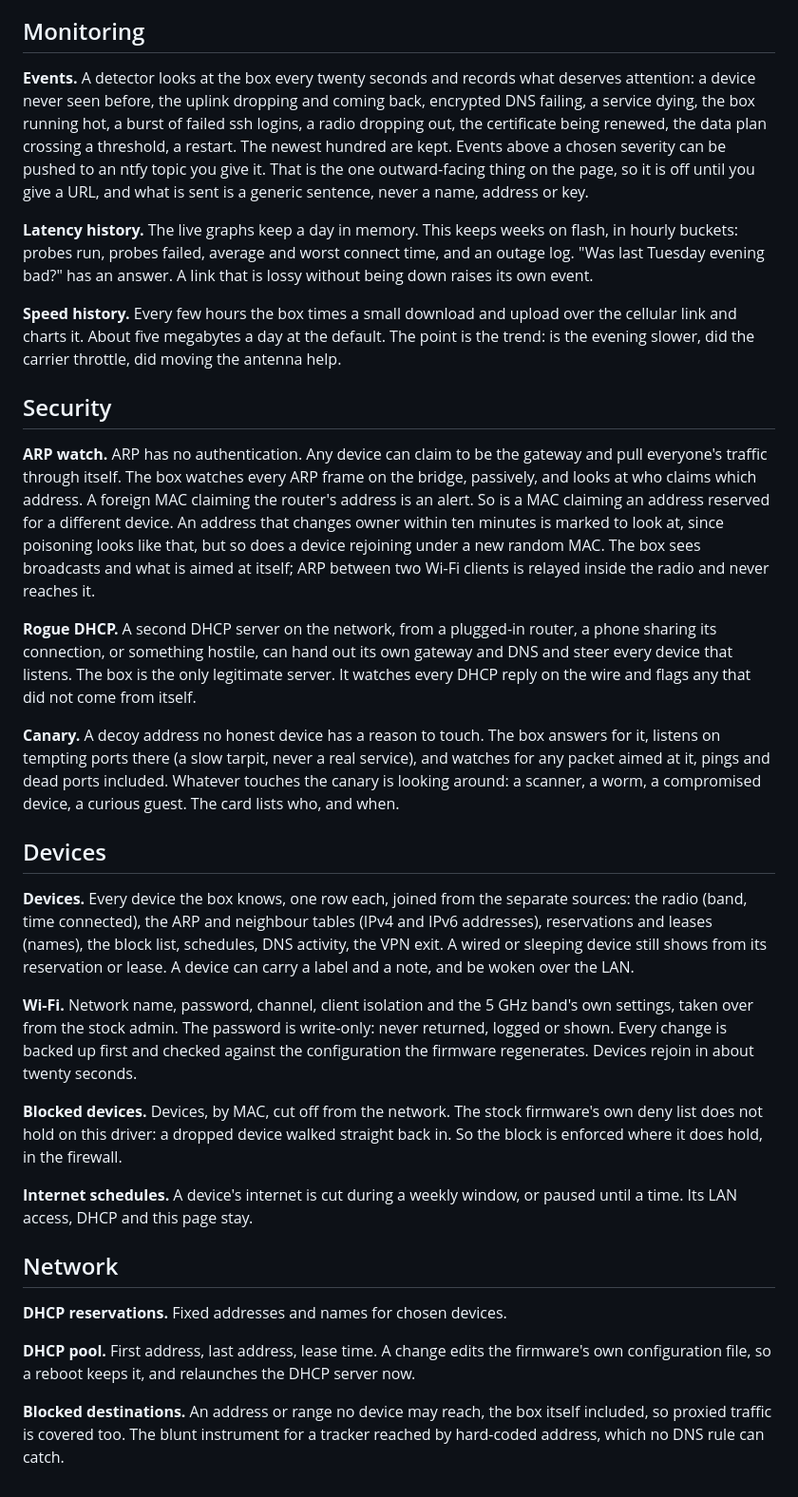
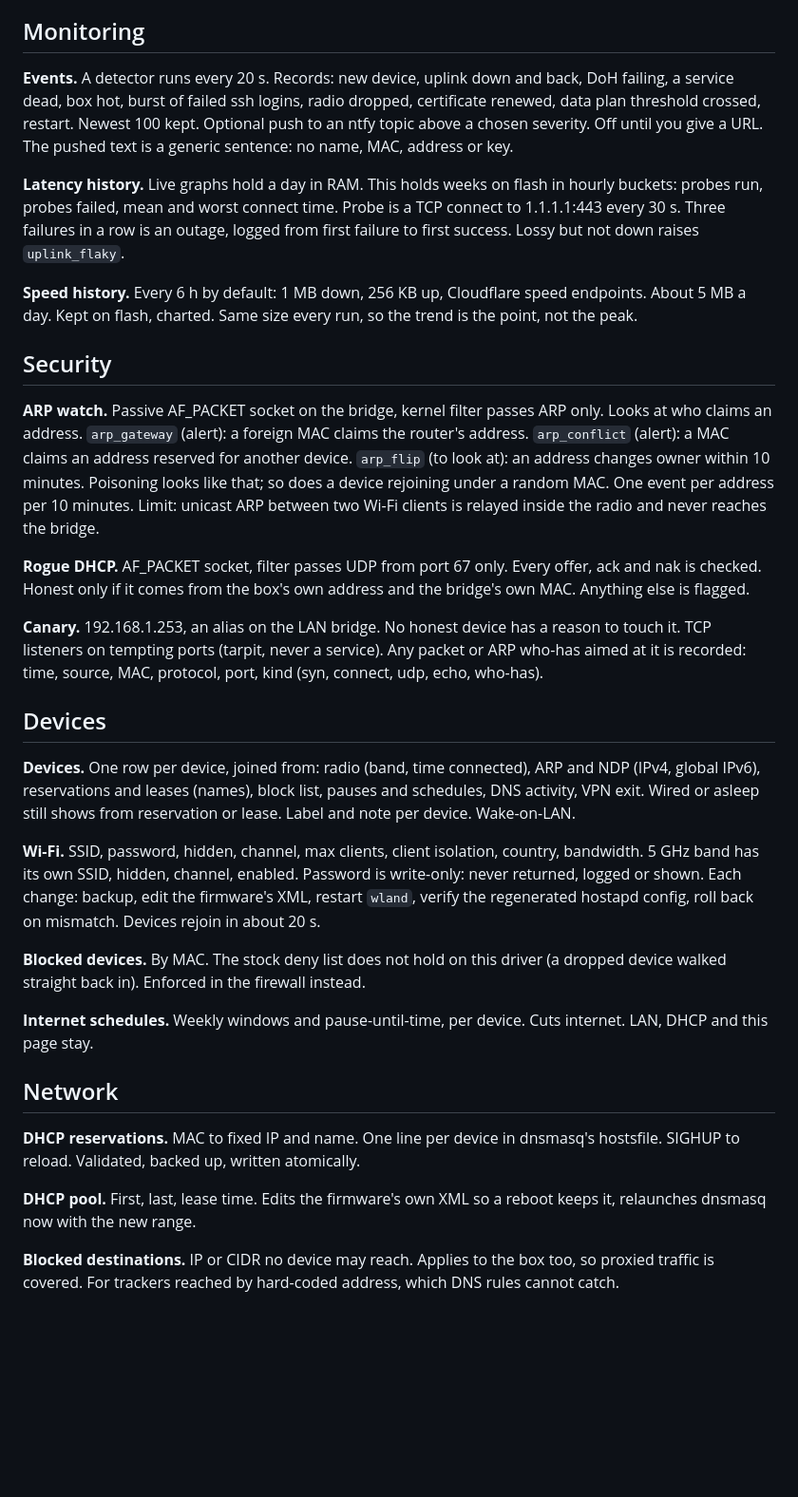
Before and after one commit to badlucksbane-lucky/PillowForrT, a Markdown page: docs/announce/substack-2-watching.md, the part around the change. Shown at 95% size. GitHub-like rendering; blank space fills up the shorter version.

Commit message:
docs: announcement posts 2 and 3 in the same terse register
Co-Authored-By: Claude Fable 5.1 <noreply@anthropic.com>
Claude-Session: https://claude.ai/code/session_016bs3YJz7cse1hVv5UUPGyf

```diff
--- a/docs/announce/substack-2-watching.md
+++ b/docs/announce/substack-2-watching.md
@@ -4,34 +4,34 @@ Stone of Heimdall, firmware for the Orbic RC400L hotspot. The cards that observe
 
 ## Monitoring
 
-**Events.** A detector looks at the box every twenty seconds and records what deserves attention: a device never seen before, the uplink dropping and coming back, encrypted DNS failing, a service dying, the box running hot, a burst of failed ssh logins, a radio dropping out, the certificate being renewed, the data plan crossing a threshold, a restart. The newest hundred are kept. Events above a chosen severity can be pushed to an ntfy topic you give it. That is the one outward-facing thing on the page, so it is off until you give a URL, and what is sent is a generic sentence, never a name, address or key.
+**Events.** A detector runs every 20 s. Records: new device, uplink down and back, DoH failing, a service dead, box hot, burst of failed ssh logins, radio dropped, certificate renewed, data plan threshold crossed, restart. Newest 100 kept. Optional push to an ntfy topic above a chosen severity. Off until you give a URL. The pushed text is a generic sentence: no name, MAC, address or key.
 
-**Latency history.** The live graphs keep a day in memory. This keeps weeks on flash, in hourly buckets: probes run, probes failed, average and worst connect time, and an outage log. "Was last Tuesday evening bad?" has an answer. A link that is lossy without being down raises its own event.
+**Latency history.** Live graphs hold a day in RAM. This holds weeks on flash in hourly buckets: probes run, probes failed, mean and worst connect time. Probe is a TCP connect to 1.1.1.1:443 every 30 s. Three failures in a row is an outage, logged from first failure to first success. Lossy but not down raises `uplink_flaky`.
 
-**Speed history.** Every few hours the box times a small download and upload over the cellular link and charts it. About five megabytes a day at the default. The point is the trend: is the evening slower, did the carrier throttle, did moving the antenna help.
+**Speed history.** Every 6 h by default: 1 MB down, 256 KB up, Cloudflare speed endpoints. About 5 MB a day. Kept on flash, charted. Same size every run, so the trend is the point, not the peak.
 
 ## Security
 
-**ARP watch.** ARP has no authentication. Any device can claim to be the gateway and pull everyone's traffic through itself. The box watches every ARP frame on the bridge, passively, and looks at who claims which address. A foreign MAC claiming the router's address is an alert. So is a MAC claiming an address reserved for a different device. An address that changes owner within ten minutes is marked to look at, since poisoning looks like that, but so does a device rejoining under a new random MAC. The box sees broadcasts and what is aimed at itself; ARP between two Wi-Fi clients is relayed inside the radio and never reaches it.
+**ARP watch.** Passive AF_PACKET socket on the bridge, kernel filter passes ARP only. Looks at who claims an address. `arp_gateway` (alert): a foreign MAC claims the router's address. `arp_conflict` (alert): a MAC claims an address reserved for another device. `arp_flip` (to look at): an address changes owner within 10 minutes. Poisoning looks like that; so does a device rejoining under a random MAC. One event per address per 10 minutes. Limit: unicast ARP between two Wi-Fi clients is relayed inside the radio and never reaches the bridge.
 
-**Rogue DHCP.** A second DHCP server on the network, from a plugged-in router, a phone sharing its connection, or something hostile, can hand out its own gateway and DNS and steer every device that listens. The box is the only legitimate server. It watches every DHCP reply on the wire and flags any that did not come from itself.
+**Rogue DHCP.** AF_PACKET socket, filter passes UDP from port 67 only. Every offer, ack and nak is checked. Honest only if it comes from the box's own address and the bridge's own MAC. Anything else is flagged.
 
-**Canary.** A decoy address no honest device has a reason to touch. The box answers for it, listens on tempting ports there (a slow tarpit, never a real service), and watches for any packet aimed at it, pings and dead ports included. Whatever touches the canary is looking around: a scanner, a worm, a compromised device, a curious guest. The card lists who, and when.
+**Canary.** 192.168.1.253, an alias on the LAN bridge. No honest device has a reason to touch it. TCP listeners on tempting ports (tarpit, never a service). Any packet or ARP who-has aimed at it is recorded: time, source, MAC, protocol, port, kind (syn, connect, udp, echo, who-has).
 
 ## Devices
 
-**Devices.** Every device the box knows, one row each, joined from the separate sources: the radio (band, time connected), the ARP and neighbour tables (IPv4 and IPv6 addresses), reservations and leases (names), the block list, schedules, DNS activity, the VPN exit. A wired or sleeping device still shows from its reservation or lease. A device can carry a label and a note, and be woken over the LAN.
+**Devices.** One row per device, joined from: radio (band, time connected), ARP and NDP (IPv4, global IPv6), reservations and leases (names), block list, pauses and schedules, DNS activity, VPN exit. Wired or asleep still shows from reservation or lease. Label and note per device. Wake-on-LAN.
 
-**Wi-Fi.** Network name, password, channel, client isolation and the 5 GHz band's own settings, taken over from the stock admin. The password is write-only: never returned, logged or shown. Every change is backed up first and checked against the configuration the firmware regenerates. Devices rejoin in about twenty seconds.
+**Wi-Fi.** SSID, password, hidden, channel, max clients, client isolation, country, bandwidth. 5 GHz band has its own SSID, hidden, channel, enabled. Password is write-only: never returned, logged or shown. Each change: backup, edit the firmware's XML, restart `wland`, verify the regenerated hostapd config, roll back on mismatch. Devices rejoin in about 20 s.
 
-**Blocked devices.** Devices, by MAC, cut off from the network. The stock firmware's own deny list does not hold on this driver: a dropped device walked straight back in. So the block is enforced where it does hold, in the firewall.
+**Blocked devices.** By MAC. The stock deny list does not hold on this driver (a dropped device walked straight back in). Enforced in the firewall instead.
 
-**Internet schedules.** A device's internet is cut during a weekly window, or paused until a time. Its LAN access, DHCP and this page stay.
+**Internet schedules.** Weekly windows and pause-until-time, per device. Cuts internet. LAN, DHCP and this page stay.
 
 ## Network
 
-**DHCP reservations.** Fixed addresses and names for chosen devices.
+**DHCP reservations.** MAC to fixed IP and name. One line per device in dnsmasq's hostsfile. SIGHUP to reload. Validated, backed up, written atomically.
 
-**DHCP pool.** First address, last address, lease time. A change edits the firmware's own configuration file, so a reboot keeps it, and relaunches the DHCP server now.
+**DHCP pool.** First, last, lease time. Edits the firmware's own XML so a reboot keeps it, relaunches dnsmasq now with the new range.
 
-**Blocked destinations.** An address or range no device may reach, the box itself included, so proxied traffic is covered too. The blunt instrument for a tracker reached by hard-coded address, which no DNS rule can catch.
+**Blocked destinations.** IP or CIDR no device may reach. Applies to the box too, so proxied traffic is covered. For trackers reached by hard-coded address, which DNS rules cannot catch.
```
Also changed, not shown: docs/announce/substack-3-housekeeping-and-caveats.md (+18 -20 lines).
